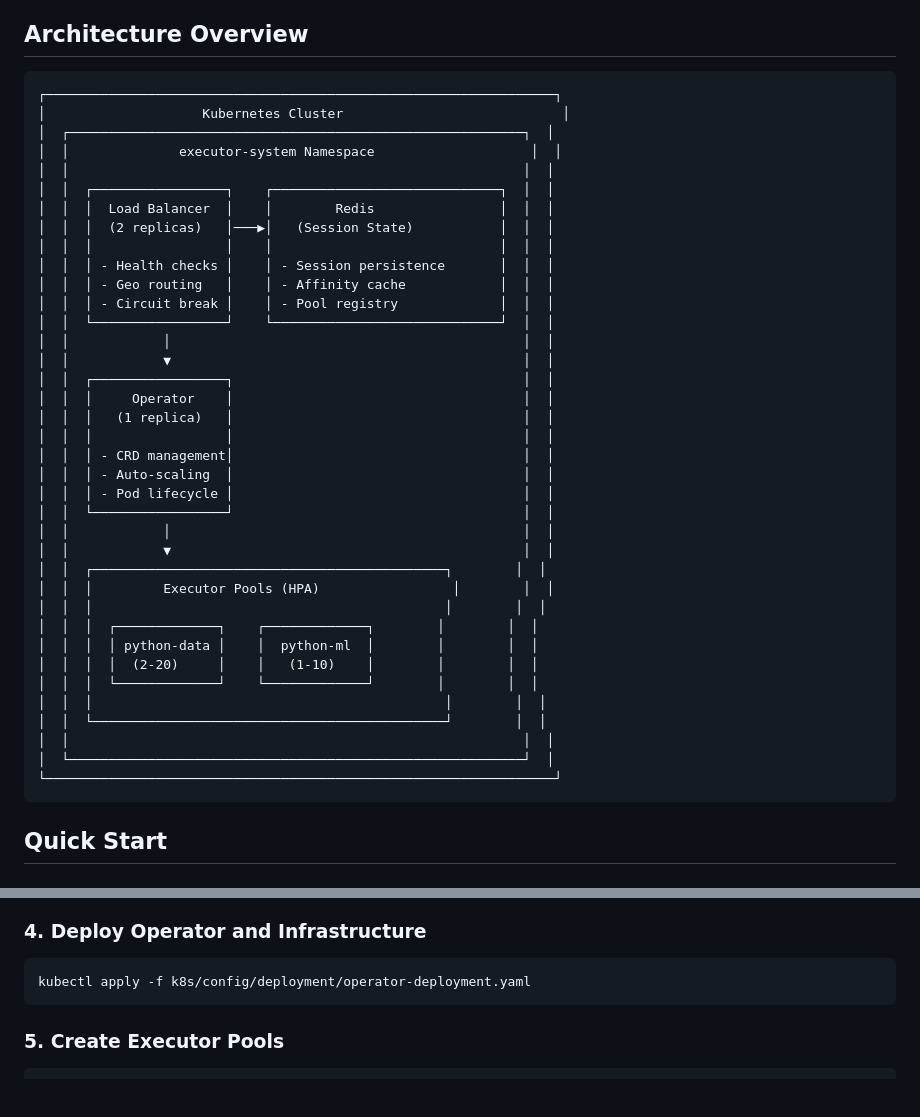
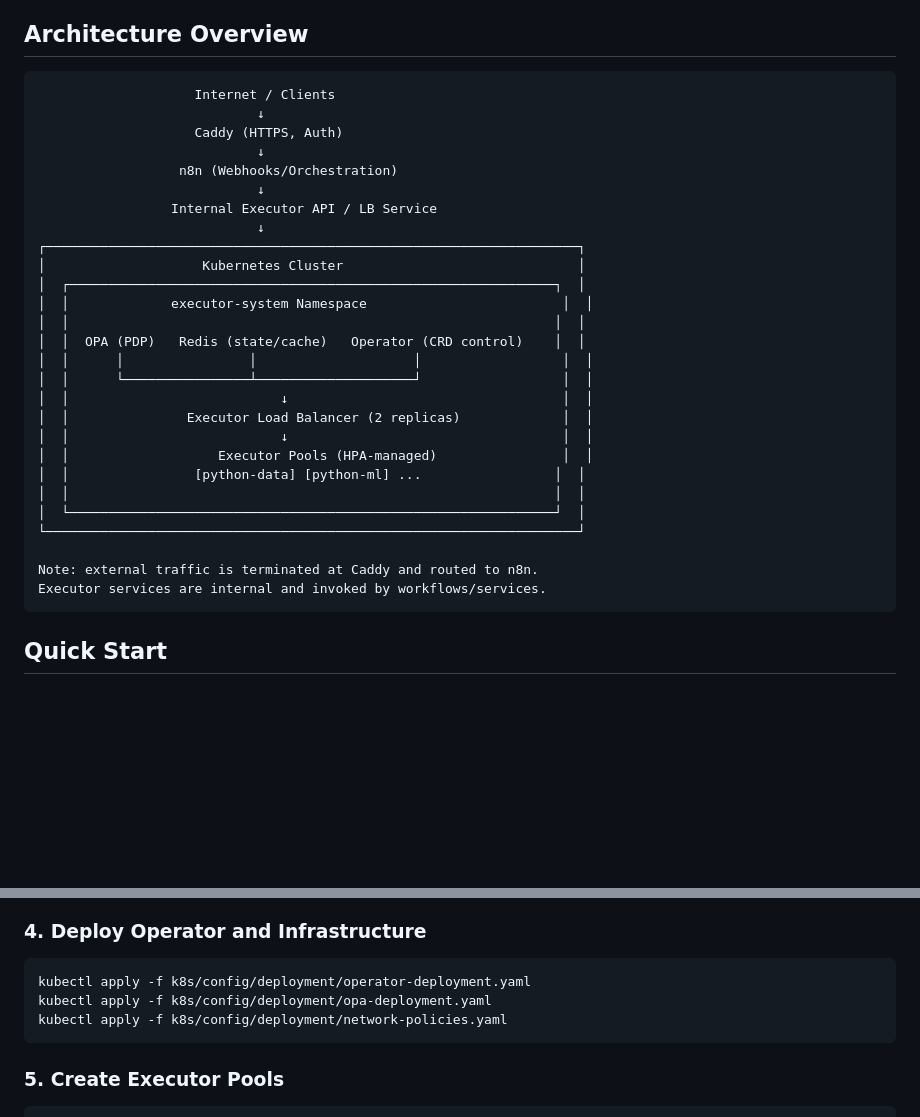
Before and after one commit to TommyKammy/ai-orchestrator, a Markdown page: k8s/README.md, 2 parts joined by grey strips. Rendered like a GitHub page; blank space fills up the shorter version.

Commit message:
docs(k8s): align architecture diagram with n8n-first internal executor flow

````diff
--- a/k8s/README.md
+++ b/k8s/README.md
@@ -8,43 +8,33 @@ This directory contains the Kubernetes implementation for Executor Features 2-4:
 ## Architecture Overview
 
 ```
-┌─────────────────────────────────────────────────────────────────┐
-│                    Kubernetes Cluster                            │
-│  ┌──────────────────────────────────────────────────────────┐  │
-│  │              executor-system Namespace                    │  │
-│  │                                                          │  │
-│  │  ┌─────────────────┐    ┌─────────────────────────────┐  │  │
-│  │  │  Load Balancer  │    │        Redis                │  │  │
-│  │  │  (2 replicas)   │───▶│   (Session State)           │  │  │
-│  │  │                 │    │                             │  │  │
-│  │  │ - Health checks │    │ - Session persistence       │  │  │
-│  │  │ - Geo routing   │    │ - Affinity cache            │  │  │
-│  │  │ - Circuit break │    │ - Pool registry             │  │  │
-│  │  └─────────────────┘    └─────────────────────────────┘  │  │
-│  │            │                                             │  │
-│  │            ▼                                             │  │
-│  │  ┌─────────────────┐                                     │  │
-│  │  │     Operator    │                                     │  │
-│  │  │   (1 replica)   │                                     │  │
-│  │  │                 │                                     │  │
-│  │  │ - CRD management│                                     │  │
-│  │  │ - Auto-scaling  │                                     │  │
-│  │  │ - Pod lifecycle │                                     │  │
-│  │  └─────────────────┘                                     │  │
-│  │            │                                             │  │
-│  │            ▼                                             │  │
-│  │  ┌─────────────────────────────────────────────┐        │  │
-│  │  │         Executor Pools (HPA)                 │        │  │
-│  │  │                                             │        │  │
-│  │  │  ┌─────────────┐    ┌─────────────┐        │        │  │
-│  │  │  │ python-data │    │  python-ml  │        │        │  │
-│  │  │  │  (2-20)     │    │   (1-10)    │        │        │  │
-│  │  │  └─────────────┘    └─────────────┘        │        │  │
-│  │  │                                             │        │  │
-│  │  └─────────────────────────────────────────────┘        │  │
-│  │                                                          │  │
-│  └──────────────────────────────────────────────────────────┘  │
-└─────────────────────────────────────────────────────────────────┘
+                    Internet / Clients
+                            ↓
+                    Caddy (HTTPS, Auth)
+                            ↓
+                  n8n (Webhooks/Orchestration)
+                            ↓
+                 Internal Executor API / LB Service
+                            ↓
+┌────────────────────────────────────────────────────────────────────┐
+│                    Kubernetes Cluster                              │
+│  ┌──────────────────────────────────────────────────────────────┐  │
+│  │             executor-system Namespace                         │  │
+│  │                                                              │  │
+│  │  OPA (PDP)   Redis (state/cache)   Operator (CRD control)    │  │
+│  │      │                │                    │                  │  │
+│  │      └────────────────┴────────────────────┘                  │  │
+│  │                           ↓                                   │  │
+│  │               Executor Load Balancer (2 replicas)             │  │
+│  │                           ↓                                   │  │
+│  │                   Executor Pools (HPA-managed)                │  │
+│  │                [python-data] [python-ml] ...                 │  │
+│  │                                                              │  │
+│  └──────────────────────────────────────────────────────────────┘  │
+└────────────────────────────────────────────────────────────────────┘
+
+Note: external traffic is terminated at Caddy and routed to n8n.
+Executor services are internal and invoked by workflows/services.
 ```
 
 ## Quick Start
@@ -76,6 +66,8 @@ bash k8s/config/deployment/build-images.sh
 
 ```bash
 kubectl apply -f k8s/config/deployment/operator-deployment.yaml
+kubectl apply -f k8s/config/deployment/opa-deployment.yaml
+kubectl apply -f k8s/config/deployment/network-policies.yaml
 ```
 
 ### 5. Create Executor Pools
````
